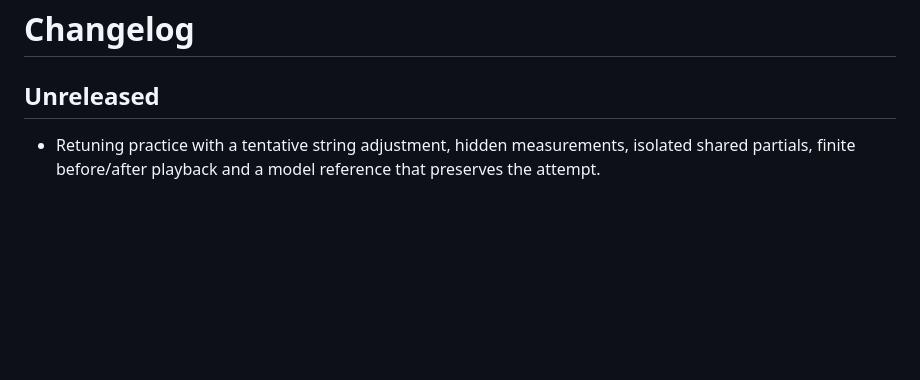
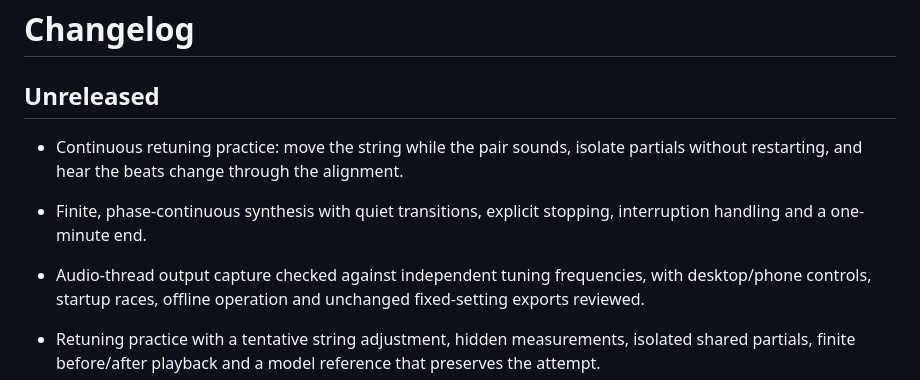
Before and after one commit to antonsoo/sammu, a Markdown page: CHANGELOG.md, the part around the change. GitHub-like rendering; blank space fills up the shorter version.

```diff
--- a/CHANGELOG.md
+++ b/CHANGELOG.md
@@ -1,6 +1,10 @@
 # Changelog
 
 ## Unreleased
+
+- Continuous retuning practice: move the string while the pair sounds, isolate partials without restarting, and hear the beats change through the alignment.
+- Finite, phase-continuous synthesis with quiet transitions, explicit stopping, interruption handling and a one-minute end.
+- Audio-thread output capture checked against independent tuning frequencies, with desktop/phone controls, startup races, offline operation and unchanged fixed-setting exports reviewed.
 
 - Retuning practice with a tentative string adjustment, hidden measurements, isolated shared partials, finite before/after playback and a model reference that preserves the attempt.
 - Shareable practice links and standalone worksheets carrying the attempt, exact base, audio, all nine Akkadian word notes and three source-preservation cases.
```
Also changed, not shown: README.md (+26 -3 lines), docs/live-review.md (added, +157 -0 lines), docs/practice-review.md (+2 -0 lines), docs/assets/live-desktop.png (added), docs/assets/live-phone.png (added), docs/assets/live-workbench.png (added), 11 other files.
